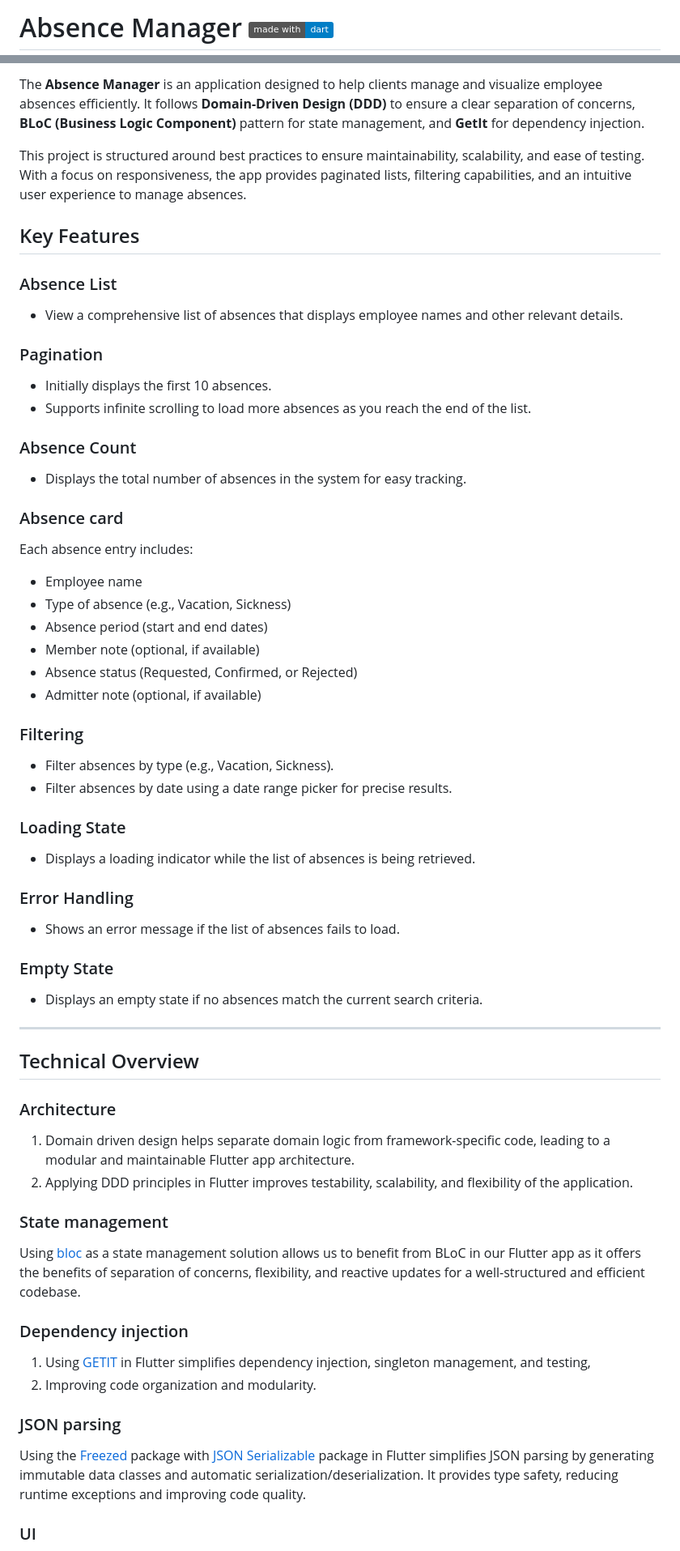
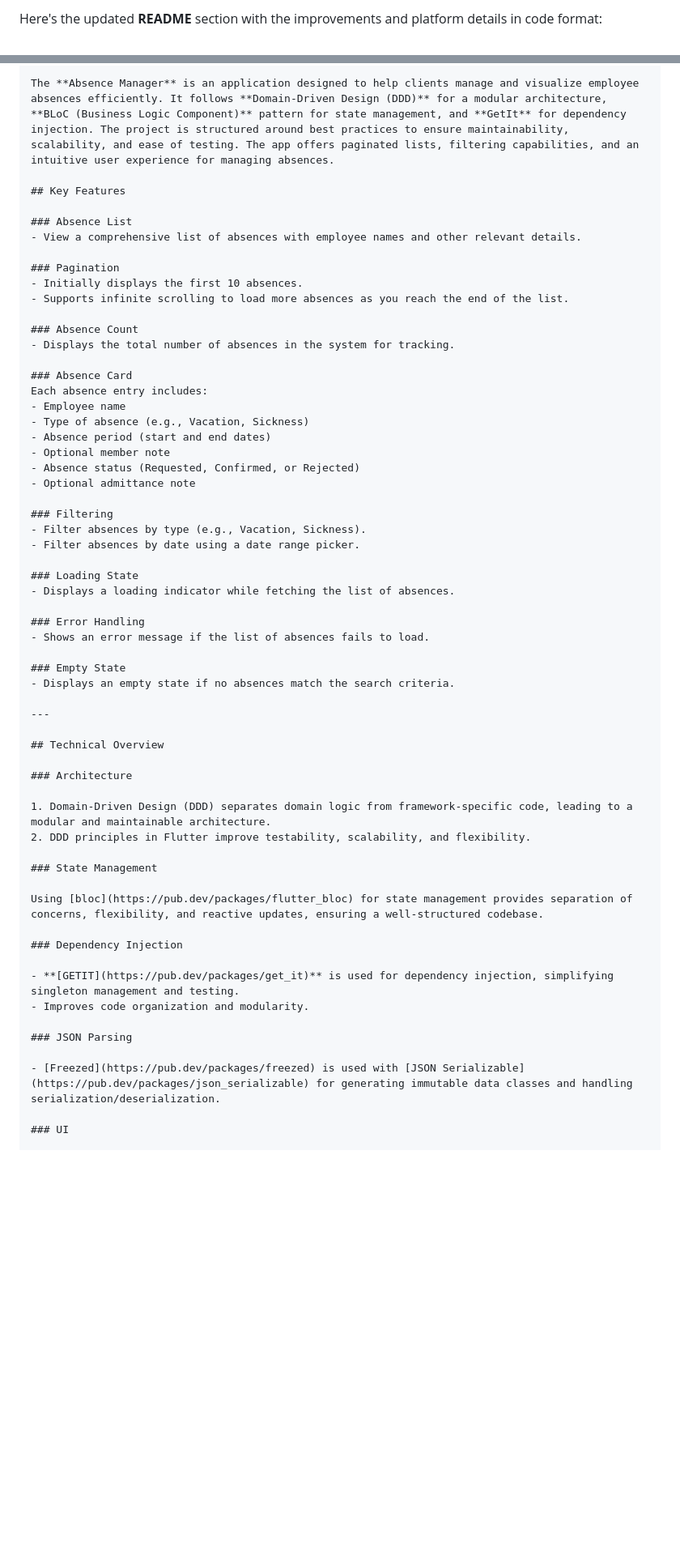
Before and after one commit to sherifhasan/absence-manager, a Markdown page: README.md, 2 parts joined by grey strips. Shown at 81% size. Rendered like a GitHub page; badges without logos; blank space fills up the shorter version.

```diff
--- a/README.md
+++ b/README.md
@@ -1,2 +1,2 @@
-# Absence Manager <img src="https://img.shields.io/badge/made%20with-dart-blue.svg" alt="made with dart">
+Here's the updated **README** section with the improvements and platform details in code format:
 
@@ -3,71 +5,61 @@
 
-The **Absence Manager** is an application designed to help clients manage and visualize employee absences efficiently. It follows **Domain-Driven Design (DDD)** to ensure a clear separation of concerns, **BLoC (Business Logic Component)** pattern for state management, and **GetIt** for dependency injection.
-
-This project is structured around best practices to ensure maintainability, scalability, and ease of testing. With a focus on responsiveness, the app provides paginated lists, filtering capabilities, and an intuitive user experience to manage absences.
+The **Absence Manager** is an application designed to help clients manage and visualize employee absences efficiently. It follows **Domain-Driven Design (DDD)** for a modular architecture, **BLoC (Business Logic Component)** pattern for state management, and **GetIt** for dependency injection. The project is structured around best practices to ensure maintainability, scalability, and ease of testing. The app offers paginated lists, filtering capabilities, and an intuitive user experience for managing absences.
 
 ## Key Features
 
 ### Absence List
-- View a comprehensive list of absences that displays employee names and other relevant details.
+- View a comprehensive list of absences with employee names and other relevant details.
 
 ### Pagination
 - Initially displays the first 10 absences.
 - Supports infinite scrolling to load more absences as you reach the end of the list.
 
 ### Absence Count
-- Displays the total number of absences in the system for easy tracking.
+- Displays the total number of absences in the system for tracking.
 
-### Absence card
+### Absence Card
 Each absence entry includes:
 - Employee name
 - Type of absence (e.g., Vacation, Sickness)
 - Absence period (start and end dates)
-- Member note (optional, if available)
+- Optional member note
 - Absence status (Requested, Confirmed, or Rejected)
-- Admitter note (optional, if available)
+- Optional admittance note
 
 ### Filtering
 - Filter absences by type (e.g., Vacation, Sickness).
-- Filter absences by date using a date range picker for precise results.
+- Filter absences by date using a date range picker.
 
 ### Loading State
-- Displays a loading indicator while the list of absences is being retrieved.
+- Displays a loading indicator while fetching the list of absences.
 
 ### Error Handling
 - Shows an error message if the list of absences fails to load.
 
 ### Empty State
-- Displays an empty state if no absences match the current search criteria.
+- Displays an empty state if no absences match the search criteria.
+
 ---
 
 ## Technical Overview
 
 ### Architecture
 
-1. Domain driven design helps separate domain logic from framework-specific code,
-   leading to a modular and maintainable Flutter app architecture.
-2. Applying DDD principles in Flutter improves testability, scalability, and flexibility of the
-   application.
+1. Domain-Driven Design (DDD) separates domain logic from framework-specific code, leading to a modular and maintainable architecture.
+2. DDD principles in Flutter improve testability, scalability, and flexibility.
 
-### State management
+### State Management
 
-Using [bloc](https://pub.dev/packages/flutter_bloc) as a state management solution allows us to
-benefit from BLoC in our Flutter app as it offers the benefits of separation of concerns,
-flexibility,
-and reactive updates for a well-structured and efficient codebase.
+Using [bloc](https://pub.dev/packages/flutter_bloc) for state management provides separation of concerns, flexibility, and reactive updates, ensuring a well-structured codebase.
 
-### Dependency injection
+### Dependency Injection
 
-1. Using [GETIT](https://pub.dev/packages/get_it) in Flutter simplifies dependency injection,
-   singleton management, and testing,
-2. Improving code organization and modularity.
+- **[GETIT](https://pub.dev/packages/get_it)** is used for dependency injection, simplifying singleton management and testing.
+- Improves code organization and modularity.
 
-### JSON parsing
+### JSON Parsing
 
-Using the [Freezed](https://pub.dev/packages/freezed) package
-with [JSON Serializable](https://pub.dev/packages/json_serializable) package in Flutter simplifies
-JSON parsing by generating immutable data classes and automatic serialization/deserialization.
-It provides type safety, reducing runtime exceptions and improving code quality.
+- [Freezed](https://pub.dev/packages/freezed) is used with [JSON Serializable](https://pub.dev/packages/json_serializable) for generating immutable data classes and handling serialization/deserialization.
 
 ### UI
 
```
Also changed, not shown: other parts of README.md (+30 -8 lines).
